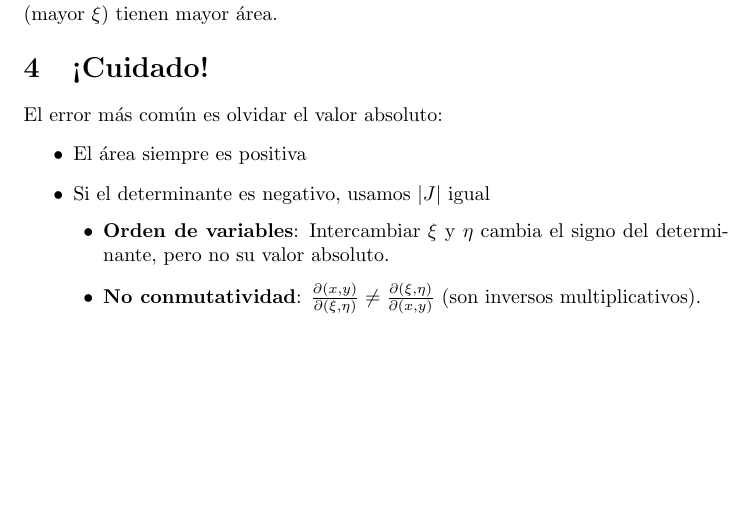
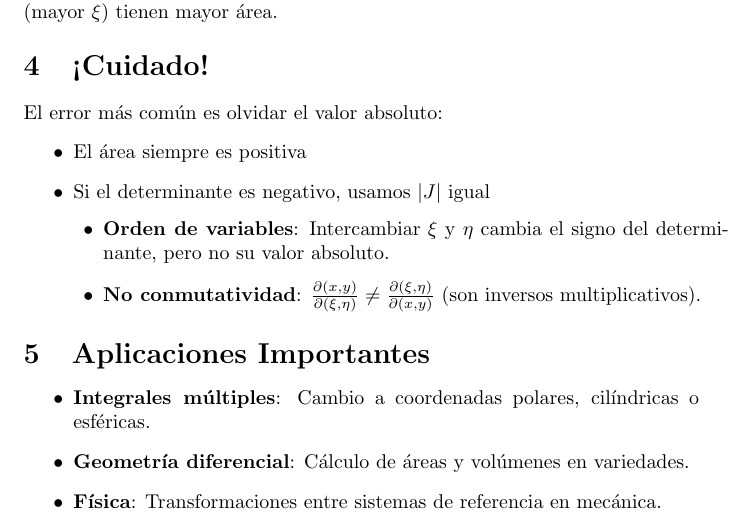
Before and after one commit to valearbelaezz/miniproyectos-metodos-numericos, a LaTeX document (proyecto3/respuestaIA.tex): part of page 2 of 2 before the commit and part of page 2 of 3 after it, cut so that both start at the same text, the shorter picture padded with empty space. Compiled offline with pdfLaTeX.

Commit message:
add info respuestaIA.tex
se agrego aplicaciones importantes

```diff
--- a/proyecto3/respuestaIA.tex
+++ b/proyecto3/respuestaIA.tex
@@ -102,6 +102,15 @@ El error más común es olvidar el valor absoluto:
 \end{itemize}
 \end{minipage}
 
+\section{Aplicaciones Importantes}
+\begin{minipage}{\dimexpr\textwidth-2\fboxsep}
+\begin{itemize}
+\item \textbf{Integrales múltiples}: Cambio a coordenadas polares, cilíndricas o esféricas.
+\item \textbf{Geometría diferencial}: Cálculo de áreas y volúmenes en variedades.
+\item \textbf{Física}: Transformaciones entre sistemas de referencia en mecánica.
+\end{itemize}
+\end{minipage}
+
 \section{Resumen}
 
 \begin{center}
```
